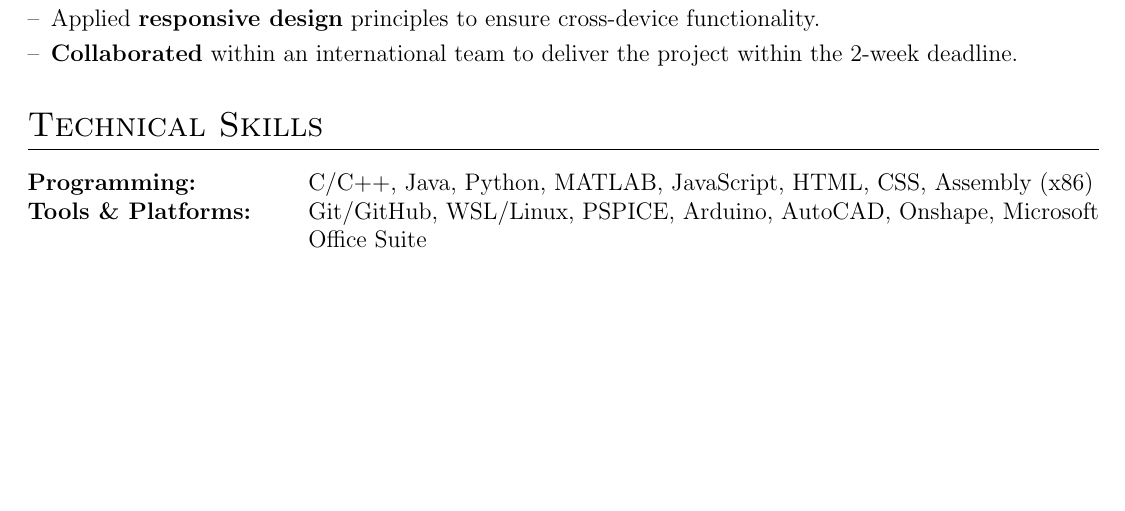
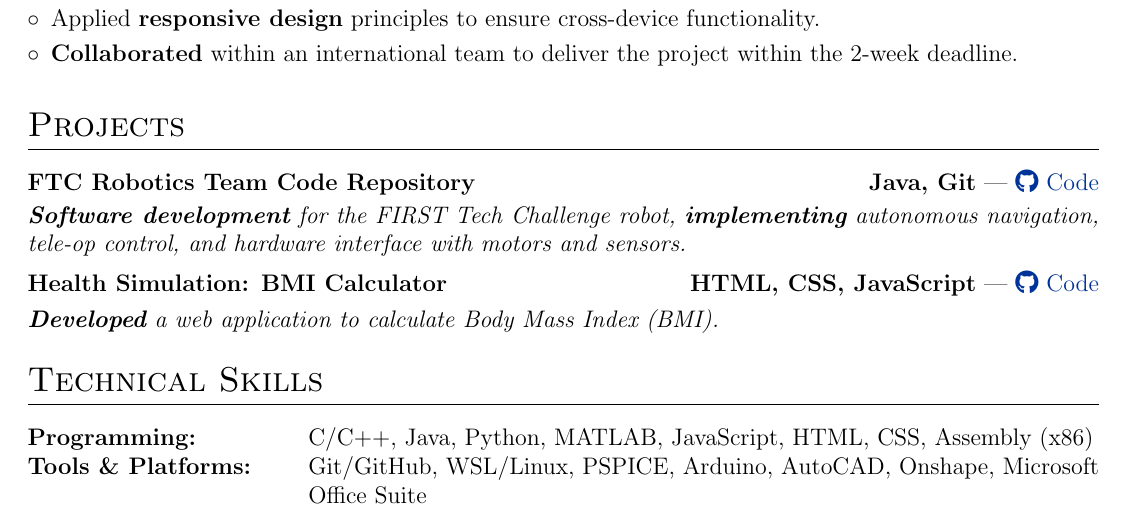
Before and after one commit to raavar/CV, a LaTeX CV (cv.tex): part of the page, cut so that both start at the same text, the shorter picture padded with empty space. Compiled offline with pdfLaTeX.

Commit message:
creating Projects section

```diff
--- a/cv.tex
+++ b/cv.tex
@@ -98,7 +98,7 @@
     \textbf{#1} & \hfill &  #2 \\[3.75pt]
     \end{tabularx}
     \begin{minipage}[t]{\linewidth}
-    \begin{itemize}[nosep,after=\strut, leftmargin=1em, itemsep=3pt,label=--]
+    \begin{itemize}[nosep,after=\strut, leftmargin=1em, itemsep=3pt,label=$\circ$]
     }
     {
     \end{itemize}
@@ -167,6 +167,19 @@
 \end{joblong}
 
 %----------------------------------------------------------------------------------------
+% PROJECTS
+%----------------------------------------------------------------------------------------
+\section{Projects}
+
+\begin{jobshort}{\textbf{FTC Robotics Team Code Repository}}{\textbf{Java, Git} | \href{https://github.com/raavar/FTC-21030-Robot-Code}{\faGithub\ Code}}
+\textit{\textbf{Software development} for the FIRST Tech Challenge robot, \textbf{implementing} autonomous navigation, tele-op control, and hardware interface with motors and sensors.}
+\end{jobshort}
+
+\begin{jobshort}{\textbf{Health Simulation: BMI Calculator}}{\textbf{HTML, CSS, JavaScript} | \href{https://github.com/raavar/project-health-simulation}{\faGithub\ Code}}
+\textit{\textbf{Developed} a web application to calculate Body Mass Index (BMI).}
+\end{jobshort}
+
+%----------------------------------------------------------------------------------------
 % TECHNICAL SKILLS
 %----------------------------------------------------------------------------------------
 \section{Technical Skills}
```
